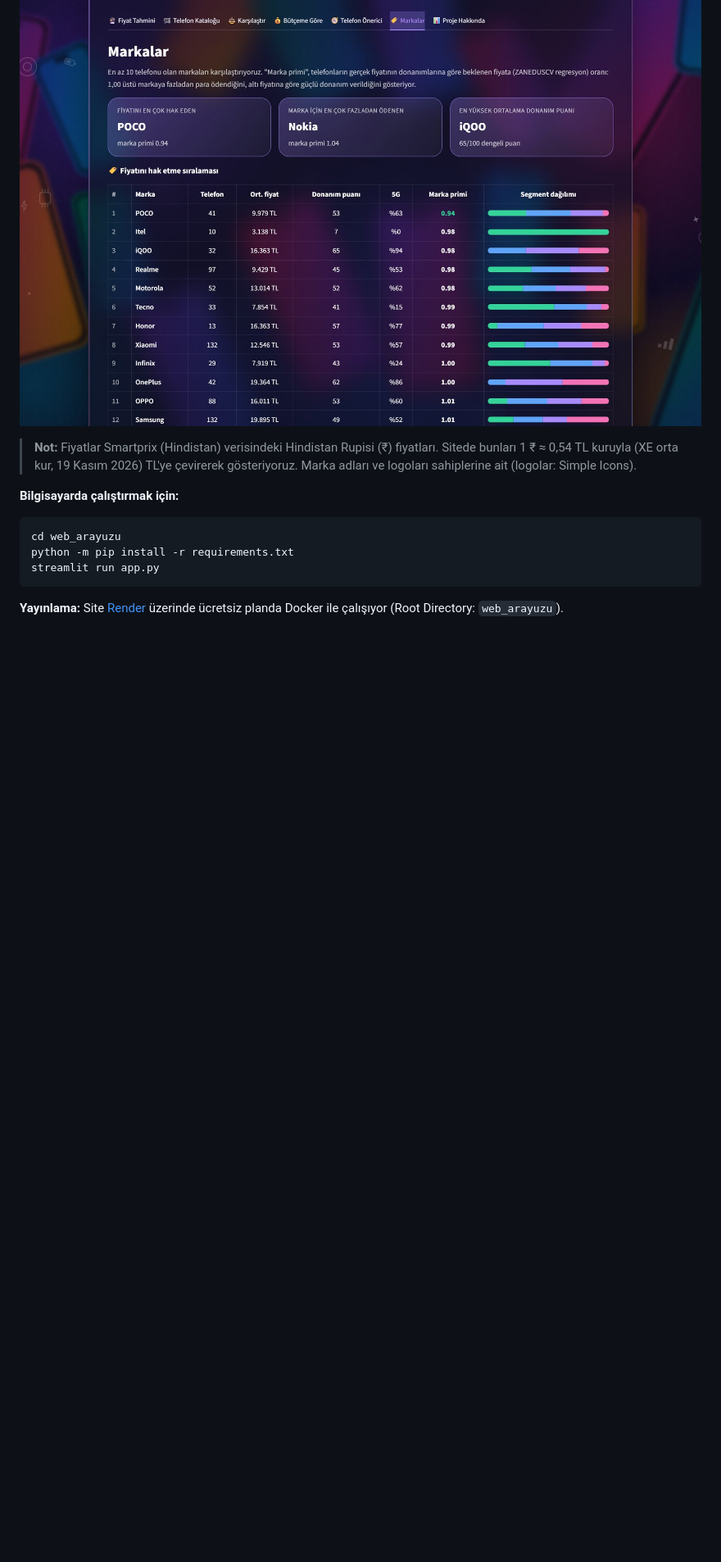
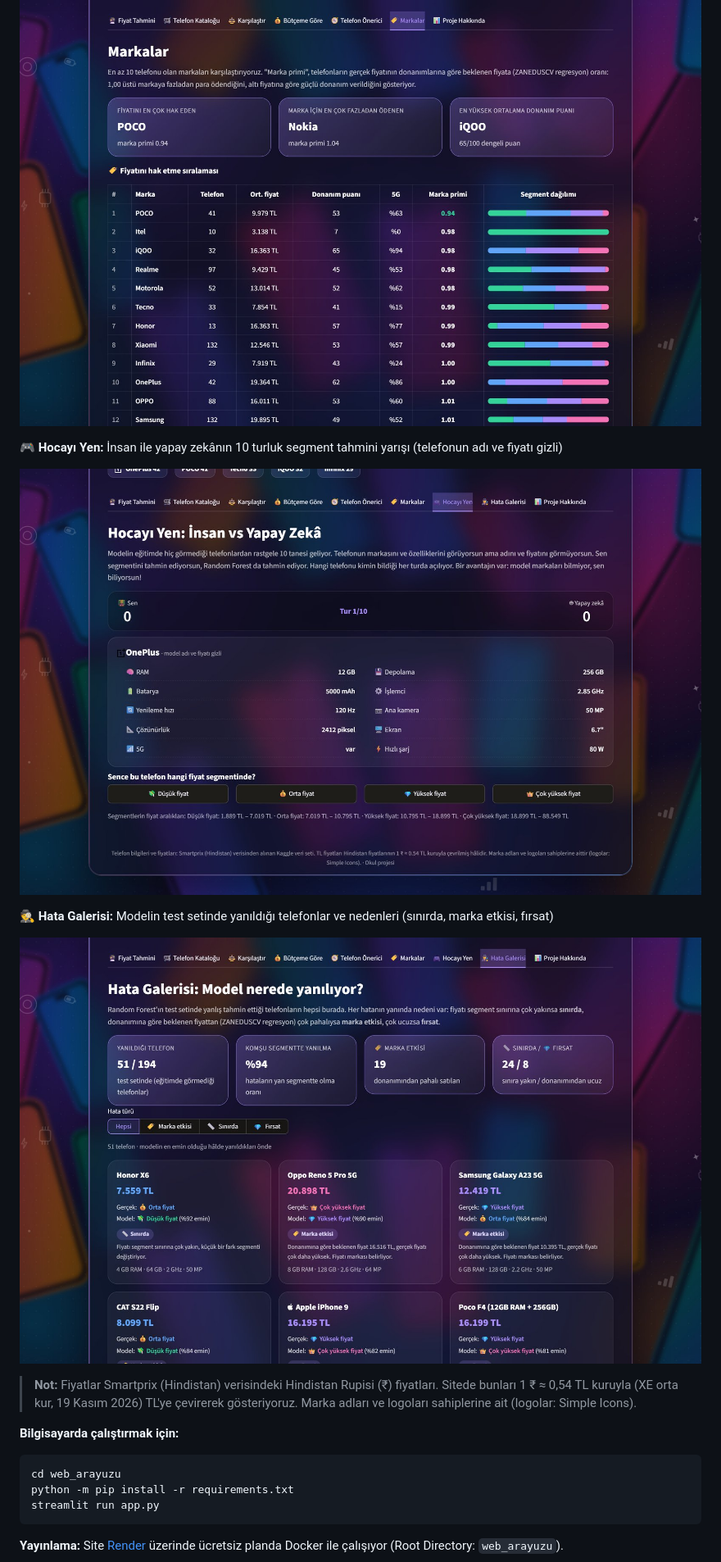
Before and after one commit to mertalidag14/Mobile-Price-Range, a Markdown page: README.md, the part around the change. Shown at 82% size. Rendered like a GitHub page; pictures changed too: ekran_goruntuleri/8_hocayi_yen.jpg (added), ekran_goruntuleri/9_hata_galerisi.jpg (added); blank space fills up the shorter version.

Commit message:
README'ye Hocayı Yen ve Hata Galerisi ekran görüntüleri eklendi

```diff
--- a/README.md
+++ b/README.md
@@ -660,6 +660,16 @@ Gerçek telefon verisiyle eğittiğimiz modeli **TeknoTahmin** adında bir Strea
 ![TeknoTahmin – Markalar](ekran_goruntuleri/7_markalar.jpg)
 
 
+**🎮 Hocayı Yen:** İnsan ile yapay zekânın 10 turluk segment tahmini yarışı (telefonun adı ve fiyatı gizli)
+
+![TeknoTahmin – Hocayı Yen](ekran_goruntuleri/8_hocayi_yen.jpg)
+
+
+**🕵️ Hata Galerisi:** Modelin test setinde yanıldığı telefonlar ve nedenleri (sınırda, marka etkisi, fırsat)
+
+![TeknoTahmin – Hata Galerisi](ekran_goruntuleri/9_hata_galerisi.jpg)
+
+
 > **Not:** Fiyatlar Smartprix (Hindistan) verisindeki Hindistan Rupisi (₹) fiyatları. Sitede bunları 1 ₹ ≈ 0,54 TL
 > kuruyla (XE orta kur, 19 Kasım 2026) TL'ye çevirerek gösteriyoruz. Marka adları ve logoları sahiplerine
 > ait (logolar: Simple Icons).
```
